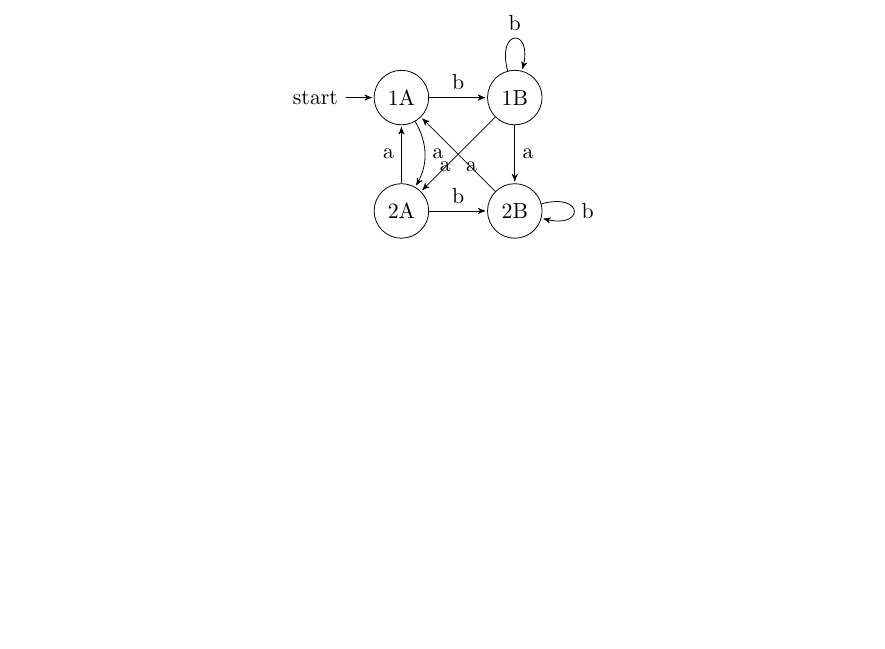
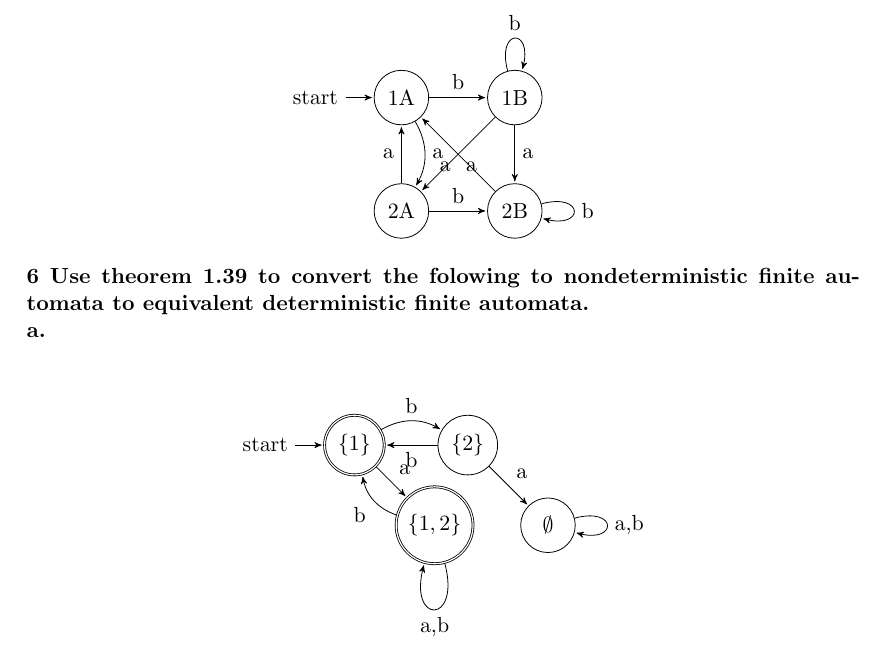
Before and after one commit to WilliamVo2/LateX-in-vS, a LaTeX document (nfa.tex): part of page 9 of 9, cut so that both start at the same text, the shorter picture padded with empty space. Compiled offline with pdfLaTeX.

Commit message:
converted NFA to DFA

```diff
--- a/nfa.tex
+++ b/nfa.tex
@@ -694,5 +694,33 @@ Combining them using the intersection construction gives the folowing DFA: \\
 
  \end{tikzpicture}
 \end{center}
+\textbf{6 Use theorem 1.39 to convert the folowing to nondeterministic finite automata to equivalent deterministic finite automata.}\\
+\textbf{a. }\\
+
+\begin{center}
+ \begin{tikzpicture}[>=stealth',shorten >=1pt,auto,node distance=2cm]
+
+% define the states in the machine
+  \node[initial, state, accepting]    (q0)
+{$\{1\}$};
+  \node[state]   (q1)   [right of=q0]
+{$\{2\}$};
+\node[state, accepting]    (q2)  [below right of=q0]
+{$\{1,2\}$};
+
+\node[state]    (q3)  [right of=q2]
+{$\emptyset$};
+
+% define the links
+  \path[->] (q0) edge [bend left] node {b} (q1)
+             edge  node {a} (q2)
+        (q1) edge   node {b} (q0)
+             edge   node {a} (q3)
+        (q2) edge  [bend left] node {b}  (q0)
+             edge [loop below] node {a,b} (q2)
+        (q3) edge [loop right]  node {a,b}  (q3);
+
+ \end{tikzpicture}
+\end{center}
 
 \end{document}
```
Also changed, not shown: README.md, nfa.pdf, 2 other files.
